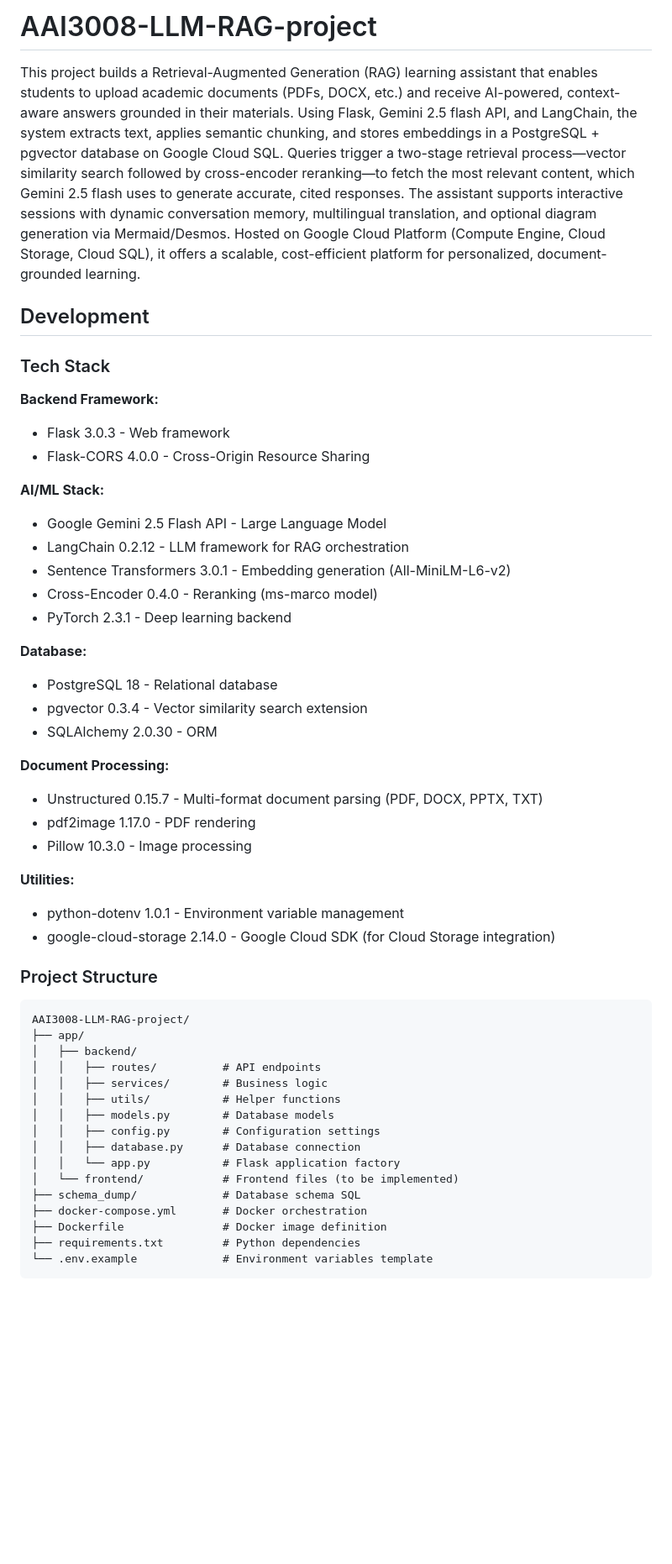
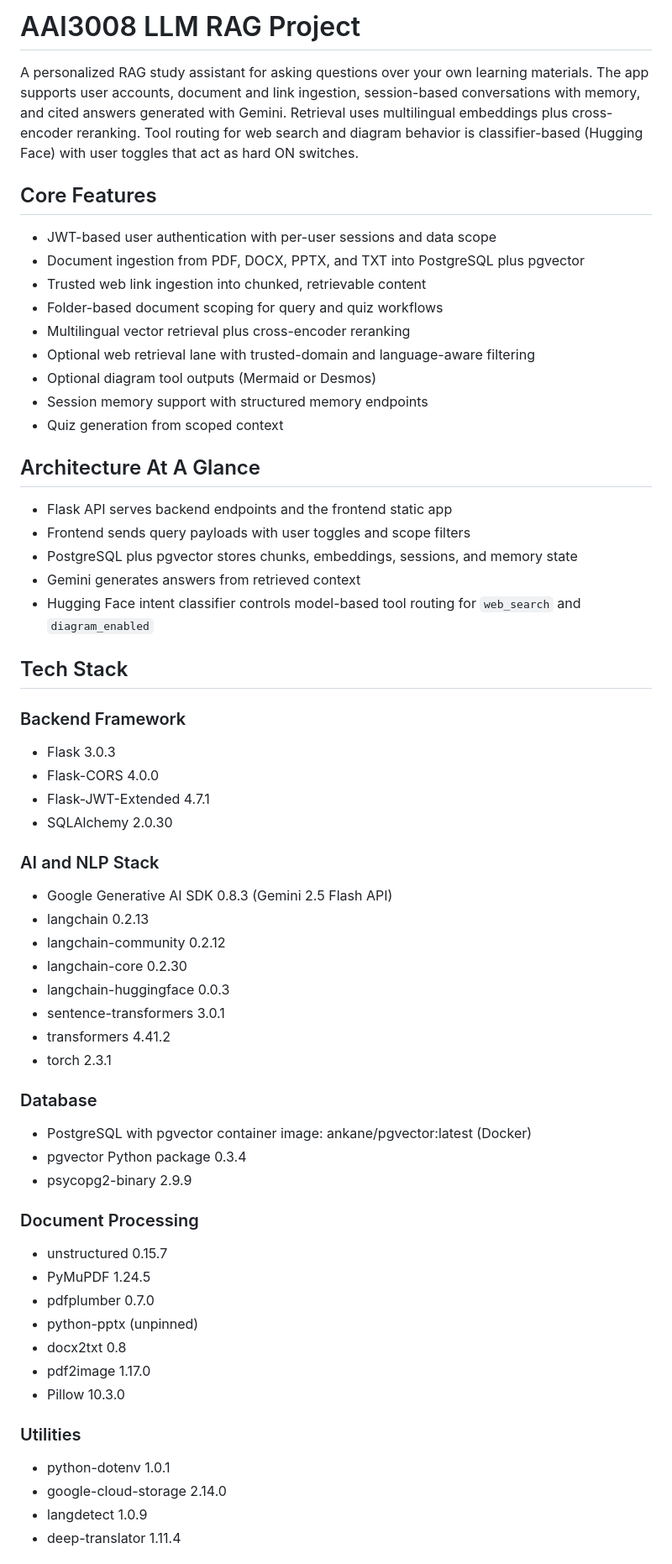
Before and after one commit to ziqiangg/AAI3008-LLM-RAG-project, a Markdown page: README.md, the part around one of its changes. Shown at 84% size. GitHub-like rendering; blank space fills up the shorter version.

````diff
--- a/README.md
+++ b/README.md
@@ -1,52 +1,67 @@
-# AAI3008-LLM-RAG-project
+# AAI3008 LLM RAG Project
 
-This project builds a Retrieval-Augmented Generation (RAG) learning assistant that enables students to upload academic documents (PDFs, DOCX, etc.) and receive AI-powered, context-aware answers grounded in their materials. Using Flask, Gemini 2.5 flash API, and LangChain, the system extracts text, applies semantic chunking, and stores embeddings in a PostgreSQL + pgvector database on Google Cloud SQL. Queries trigger a two-stage retrieval process—vector similarity search followed by cross-encoder reranking—to fetch the most relevant content, which Gemini 2.5 flash uses to generate accurate, cited responses. The assistant supports interactive sessions with dynamic conversation memory, multilingual translation, and optional diagram generation via Mermaid/Desmos. Hosted on Google Cloud Platform (Compute Engine, Cloud Storage, Cloud SQL), it offers a scalable, cost-efficient platform for personalized, document-grounded learning.
+A personalized RAG study assistant for asking questions over your own learning materials. The app supports user accounts, document and link ingestion, session-based conversations with memory, and cited answers generated with Gemini. Retrieval uses multilingual embeddings plus cross-encoder reranking. Tool routing for web search and diagram behavior is classifier-based (Hugging Face) with user toggles that act as hard ON switches.
 
-## Development
+## Core Features
 
-### Tech Stack
+- JWT-based user authentication with per-user sessions and data scope
+- Document ingestion from PDF, DOCX, PPTX, and TXT into PostgreSQL plus pgvector
+- Trusted web link ingestion into chunked, retrievable content
+- Folder-based document scoping for query and quiz workflows
+- Multilingual vector retrieval plus cross-encoder reranking
+- Optional web retrieval lane with trusted-domain and language-aware filtering
+- Optional diagram tool outputs (Mermaid or Desmos)
+- Session memory support with structured memory endpoints
+- Quiz generation from scoped context
 
-**Backend Framework:**
-- Flask 3.0.3 - Web framework
-- Flask-CORS 4.0.0 - Cross-Origin Resource Sharing
+## Architecture At A Glance
 
-**AI/ML Stack:**
-- Google Gemini 2.5 Flash API - Large Language Model
-- LangChain 0.2.12 - LLM framework for RAG orchestration
-- Sentence Transformers 3.0.1 - Embedding generation (All-MiniLM-L6-v2)
-- Cross-Encoder 0.4.0 - Reranking (ms-marco model)
-- PyTorch 2.3.1 - Deep learning backend
+- Flask API serves backend endpoints and the frontend static app
+- Frontend sends query payloads with user toggles and scope filters
+- PostgreSQL plus pgvector stores chunks, embeddings, sessions, and memory state
+- Gemini generates answers from retrieved context
+- Hugging Face intent classifier controls model-based tool routing for `web_search` and `diagram_enabled`
 
-**Database:**
-- PostgreSQL 18 - Relational database
-- pgvector 0.3.4 - Vector similarity search extension
-- SQLAlchemy 2.0.30 - ORM
+## Tech Stack
 
-**Document Processing:**
-- Unstructured 0.15.7 - Multi-format document parsing (PDF, DOCX, PPTX, TXT)
-- pdf2image 1.17.0 - PDF rendering
-- Pillow 10.3.0 - Image processing
+### Backend Framework
 
-**Utilities:**
-- python-dotenv 1.0.1 - Environment variable management
-- google-cloud-storage 2.14.0 - Google Cloud SDK (for Cloud Storage integration)
+- Flask 3.0.3
+- Flask-CORS 4.0.0
+- Flask-JWT-Extended 4.7.1
+- SQLAlchemy 2.0.30
 
-### Project Structure
+### AI and NLP Stack
 
-```
-AAI3008-LLM-RAG-project/
-├── app/
-│   ├── backend/
-│   │   ├── routes/          # API endpoints
-│   │   ├── services/        # Business logic
-│   │   ├── utils/           # Helper functions
-│   │   ├── models.py        # Database models
-│   │   ├── config.py        # Configuration settings
-│   │   ├── database.py      # Database connection
-│   │   └── app.py           # Flask application factory
-│   └── frontend/            # Frontend files (to be implemented)
-├── schema_dump/             # Database schema SQL
-├── docker-compose.yml       # Docker orchestration
-├── Dockerfile               # Docker image definition
-├── requirements.txt         # Python dependencies
-└── .env.example             # Environment variables template
+- Google Generative AI SDK 0.8.3 (Gemini 2.5 Flash API)
+- langchain 0.2.13
+- langchain-community 0.2.12
+- langchain-core 0.2.30
+- langchain-huggingface 0.0.3
+- sentence-transformers 3.0.1
+- transformers 4.41.2
+- torch 2.3.1
+
+### Database
+
+- PostgreSQL with pgvector container image: ankane/pgvector:latest (Docker)
+- pgvector Python package 0.3.4
+- psycopg2-binary 2.9.9
+
+### Document Processing
+
+- unstructured 0.15.7
+- PyMuPDF 1.24.5
+- pdfplumber 0.7.0
+- python-pptx (unpinned)
+- docx2txt 0.8
+- pdf2image 1.17.0
+- Pillow 10.3.0
+
+### Utilities
+
+- python-dotenv 1.0.1
+- google-cloud-storage 2.14.0
+- langdetect 1.0.9
+- deep-translator 1.11.4
+
````
Also changed, not shown: other parts of README.md (+124 -246 lines).
